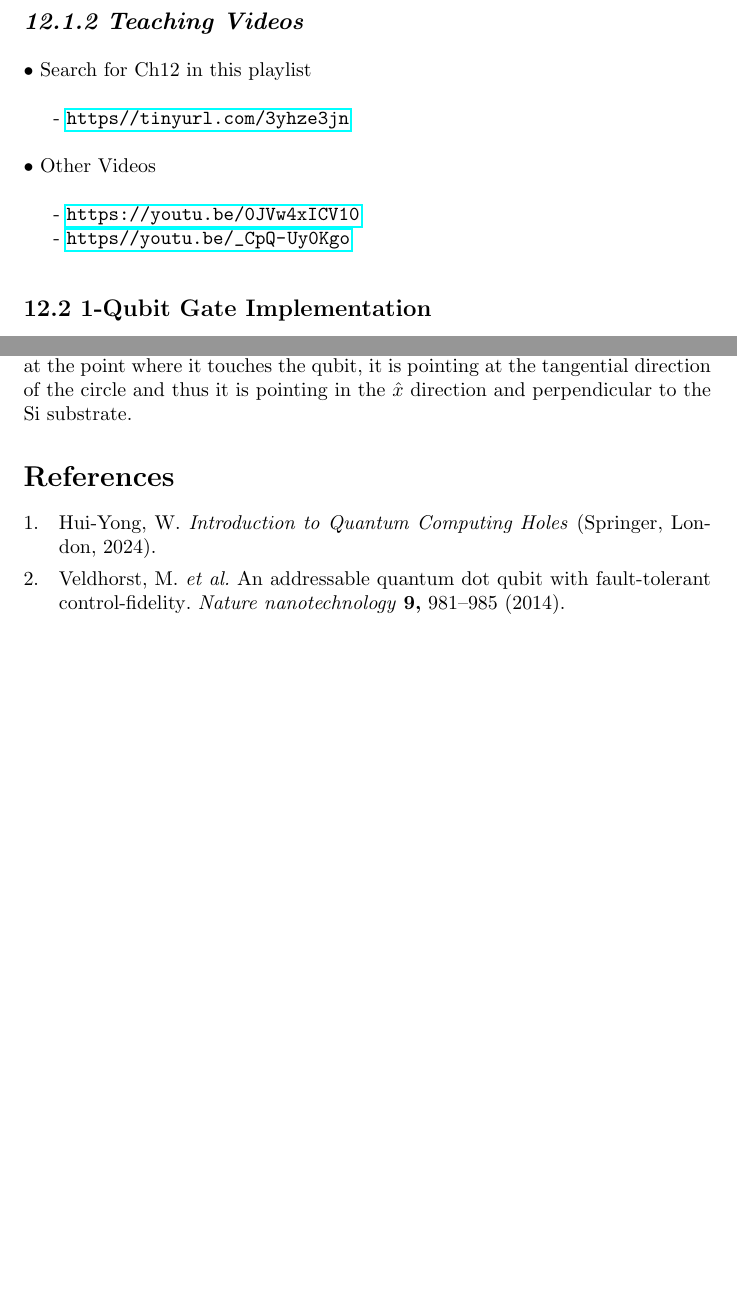
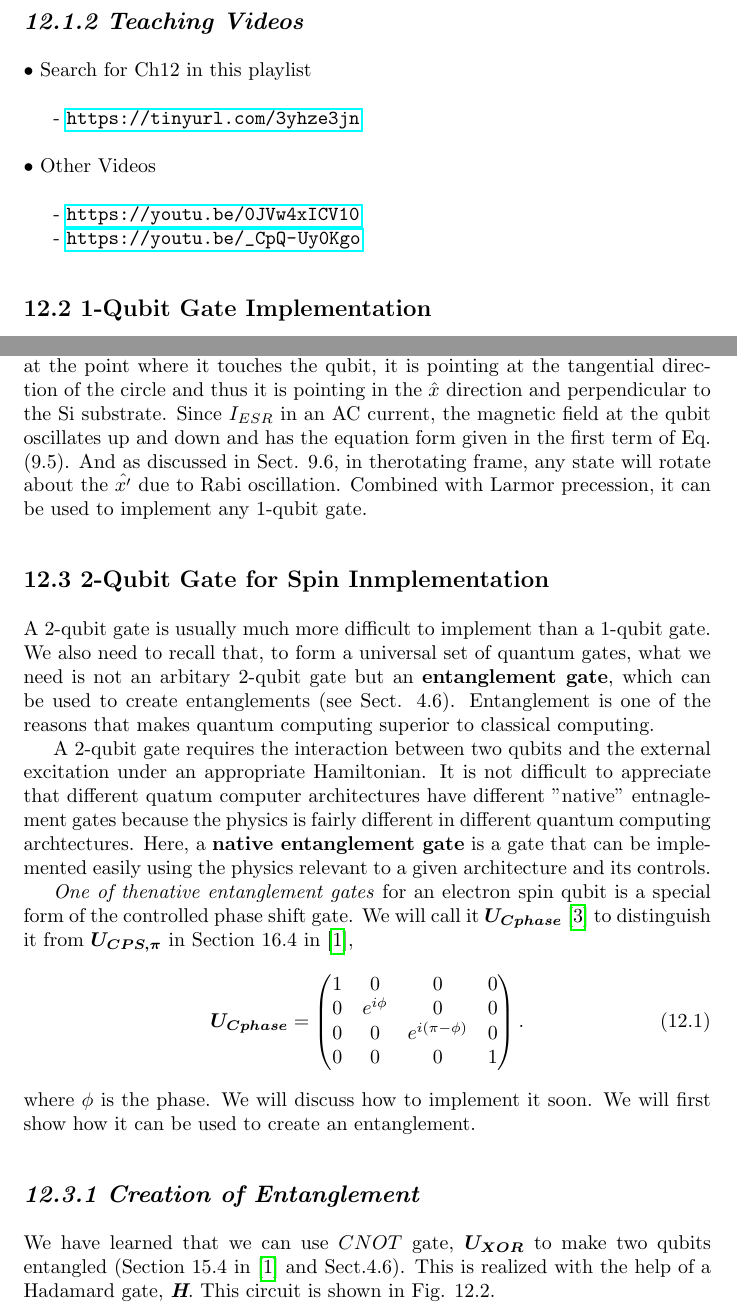
Before and after one commit to Youngsoo1024/Latex-sharing, a LaTeX document (Ch12/12.1.tex): two parts of pages 1 and 3 of 3, joined at a grey line, cut so that both start at the same text, the shorter picture padded with empty space. Compiled offline with pdfLaTeX.

Commit message:
pm1011 at 3080

```diff
--- a/Ch12/12.1.tex
+++ b/Ch12/12.1.tex
@@ -31,12 +31,12 @@ silicon spin qubits and other 1-qubit gates.
 \bfit{\large 12.1.2 Teaching Videos}\\\\
 $\bullet$ Search for Ch12 in this playlist\\
 
-- \url{https//tinyurl.com/3yhze3jn}\\\\
+- \url{https://tinyurl.com/3yhze3jn}\\\\
 $\bullet$ Other Videos\\
 
 - \url{https://youtu.be/0JVw4xICV10}
 
-- \url{https//youtu.be/_CpQ-Uy0Kgo}
+- \url{https://youtu.be/_CpQ-Uy0Kgo}
 \\\\\\
 \textbf{\large 12.2 1-Qubit Gate Implementation}
 \\\\
@@ -79,7 +79,35 @@ frequency is the same as the Larmor frequency due to $\vec{B}$ (see Sect.9.4). T
 magnetic field about the wire due to the \textbf{Biot-Savart law} (see
 also Example 24.2). Although it is circular, at the point where it touches the qubit, it is pointing
 at the tangential direction of the circle and thus it is pointing in the $\hat{x}$ direction and perpendicular
-to the Si substrate.
+to the Si substrate. Since $I_{ESR}$ in an AC current, the magnetic field at the qubit oscillates up and down
+and has the equation form given in the first term of Eq. (9.5). And as discussed in Sect. 9.6, in therotating frame,
+any state will rotate about the $\hat{x^\prime}$ due to Rabi oscillation. Combined with Larmor precession, it can be used
+to implement any 1-qubit gate.\\\\\\
+\textbf{\large 12.3 2-Qubit Gate for Spin Inmplementation}\\\\
+A 2-qubit gate is usually much more difficult to implement than a 1-qubit gate. We also need to recall that, to form
+a universal set of quantum gates, what we need is not an arbitary 2-qubit gate but an \textbf{entanglement gate}, which
+can be used to create entanglements (see Sect. 4.6). Entanglement is one of the reasons that makes quantum computing superior
+to classical computing.
 
-\printbibliography
+A 2-qubit gate requires the interaction between two qubits and the external excitation under an appropriate Hamiltonian.
+It is not difficult to appreciate that different quatum computer architectures have different "native" entnaglement gates because
+the physics is fairly different in different quantum computing archtectures. Here, a \textbf{native entanglement gate} is a gate that
+can be implemented easily using the physics relevant to a given architecture and its controls.
+
+\textit{One of thenative entanglement gates} for an electron spin qubit is a special form of the controlled
+phase shift gate. We will call it $\boldsymbol{U_{Cphase}}$ \cite{meunier2011efficient} to distinguish it from
+$\boldsymbol{U_{C P S, \pi}}$ in Section 16.4 in \cite{WongHuiYong},
+\begin{equation}\label{eq 12.1}
+  \boldsymbol{U_{Cphase}}=\begin{pmatrix}
+    1&0&0&0\\0&e^{i\phi}&0&0\\0&0&e^{i(\pi-\phi)}&0\\0&0&0&1
+  \end{pmatrix}.\tag{12.1}
+\end{equation}
+where $\phi$ is the phase. We will discuss how to implement it soon. We will first show how it can be used to create an entanglement.
+\\\\\\
+\bfit{\large 12.3.1 Creation of Entanglement}
+\\\\
+We have learned that we can use $C N O T$ gate, $\boldsymbol{U_{XOR}}$ to make two qubits entangled (Section 15.4 in \cite{WongHuiYong} and Sect.4.6). This is
+realized with the help of a Hadamard gate, \bfit{H}. This circuit is shown in Fig. 12.2.
+
+
 \end{document}
```
Also changed, not shown: Ch12/12_ref.bib (+11 -1 lines), Ch12/12.1.bbl, Ch12/12.1.pdf, 7 other files.
